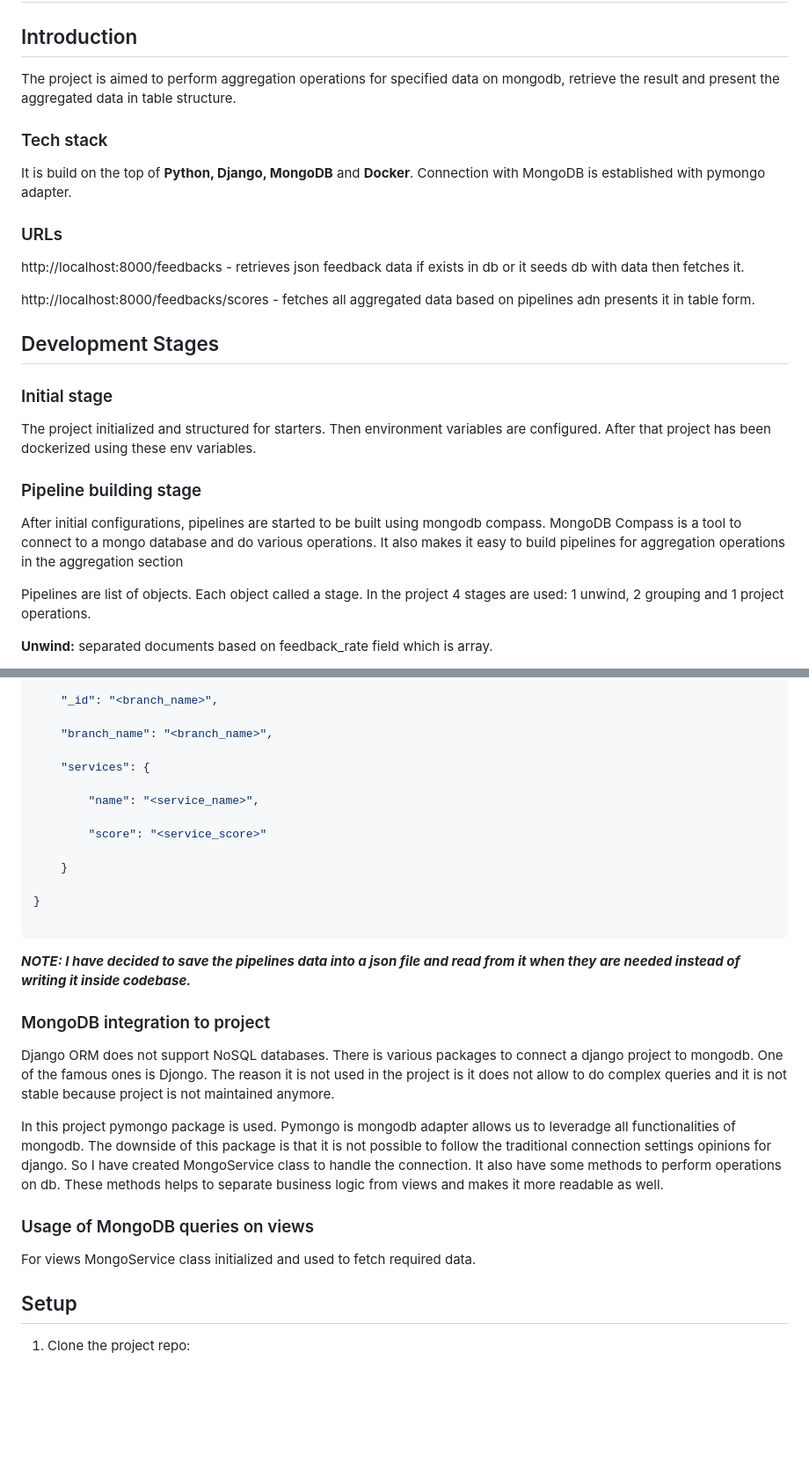
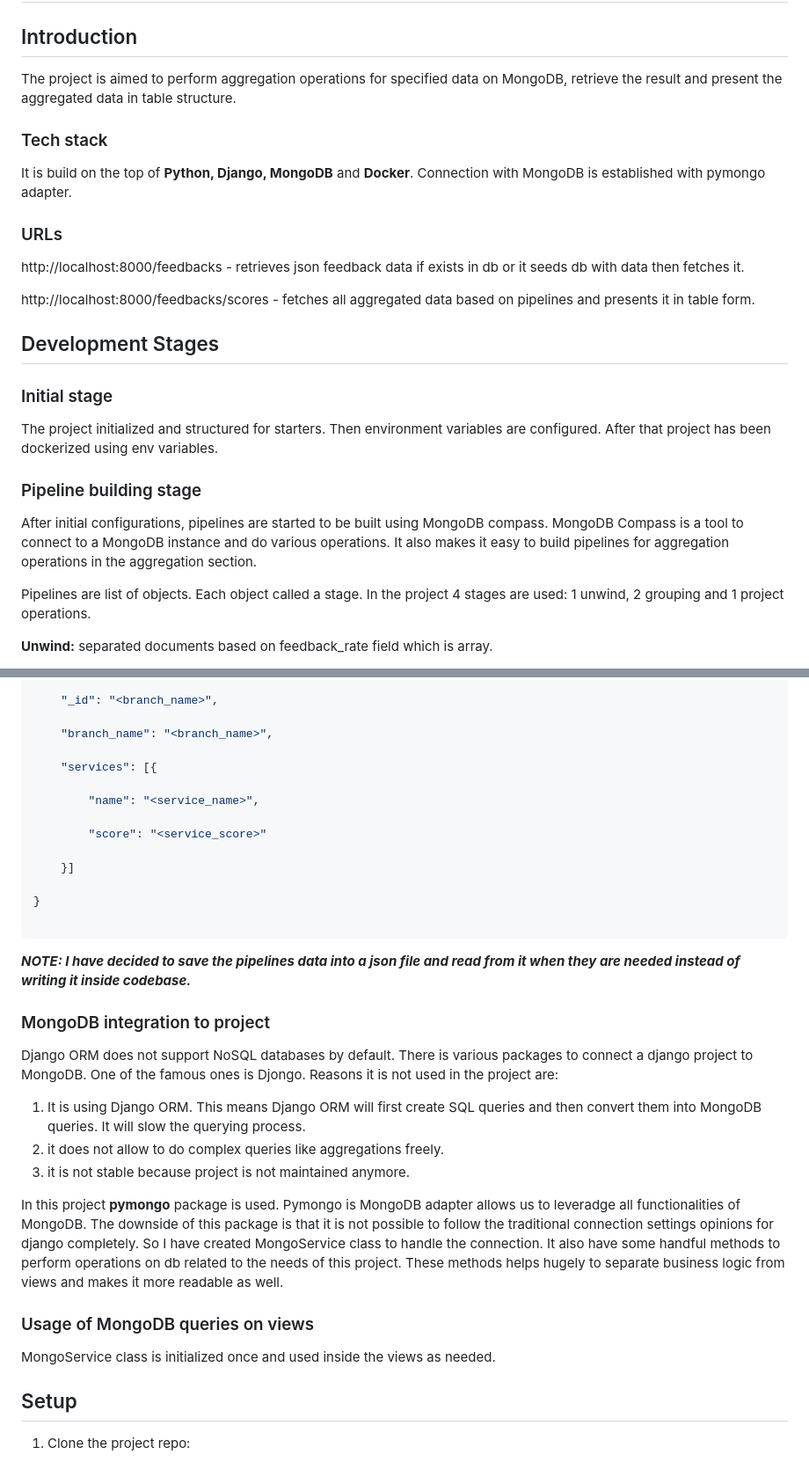
Before and after one commit to anarbyrm/feedback_organizer, a Markdown page: README.md, 2 parts joined by grey strips. Shown at 88% size. Rendered like a GitHub page; blank space fills up the shorter version.

Commit message:
refactor: Update README.md file

```diff
--- a/README.md
+++ b/README.md
@@ -2,7 +2,7 @@
 
 ## Introduction
 
-The project is aimed to perform aggregation operations for specified data on mongodb, retrieve the result and present the aggregated data in table structure.
+The project is aimed to perform aggregation operations for specified data on MongoDB, retrieve the result and present the aggregated data in table structure.
 
 ### Tech stack
 
@@ -12,19 +12,19 @@ It is build on the top of **Python, Django, MongoDB** and **Docker**. Connection
 
 http://localhost:8000/feedbacks - retrieves json feedback data if exists in db or it seeds db with data then fetches it.
 
-http://localhost:8000/feedbacks/scores - fetches all aggregated data based on pipelines adn presents it in table form.
+http://localhost:8000/feedbacks/scores - fetches all aggregated data based on pipelines and presents it in table form.
 
 
 ## Development Stages
 
 ### Initial stage
 
-The project initialized and structured for starters. Then environment variables are configured. After that project has been dockerized using these env variables.
+The project initialized and structured for starters. Then environment variables are configured. After that project has been dockerized using env variables.
 
 
 ### Pipeline building stage
 
-After initial configurations, pipelines are started to be built using mongodb compass. MongoDB Compass is a tool to connect to a mongo database and do various operations. It also makes it easy to build pipelines for aggregation operations in the aggregation section
+After initial configurations, pipelines are started to be built using MongoDB compass. MongoDB Compass is a tool to connect to a MongoDB instance and do various operations. It also makes it easy to build pipelines for aggregation operations in the aggregation section.
 
 Pipelines are list of objects. Each object called a stage. In the project 4 stages are used: 1 unwind, 2 grouping and 1 project operations.
 
@@ -47,13 +47,13 @@ Final result looks like this:
 
     "branch_name": "<branch_name>",
 
-    "services": {
+    "services": [{
 
         "name": "<service_name>",
 
         "score": "<service_score>"
 
-    }
+    }]
 
 }
 
@@ -65,14 +65,18 @@ Final result looks like this:
 
 ### MongoDB integration to project
 
-Django ORM does not support NoSQL databases. There is various packages to connect a django project to mongodb. One of the famous ones is Djongo. The reason it is not used in the project is it does not allow to do complex queries and it is not stable because project is not maintained anymore.
+Django ORM does not support NoSQL databases by default. There is various packages to connect a django project to MongoDB. One of the famous ones is Djongo. Reasons it is not used in the project are:
 
-In this project pymongo package is used. Pymongo is mongodb adapter allows us to leveradge all functionalities of mongodb. The downside of this package is that it is not possible to follow the traditional connection settings opinions for django. So I have created MongoService class to handle the connection. It also have some methods to perform operations on db. These methods helps to separate business logic from views and makes it more readable as well.
+1) It is using Django ORM. This means Django ORM will first create SQL queries and then convert them into MongoDB queries. It will slow the querying process.
+2) it does not allow to do complex queries like aggregations freely.
+3) it is not stable because project is not maintained anymore.
+
+
+In this project **pymongo** package is used. Pymongo is MongoDB adapter allows us to leveradge all functionalities of MongoDB. The downside of this package is that it is not possible to follow the traditional connection settings opinions for django completely. So I have created MongoService class to handle the connection. It also have some handful methods to perform operations on db related to the needs of this project. These methods helps hugely to separate business logic from views and makes it more readable as well.
 
 
 ###  Usage of MongoDB queries on views
-For views MongoService class initialized and used to fetch required data.
-
+MongoService class is initialized once and used inside the views as needed.
 
 ## Setup
 1. Clone the project repo:
```
